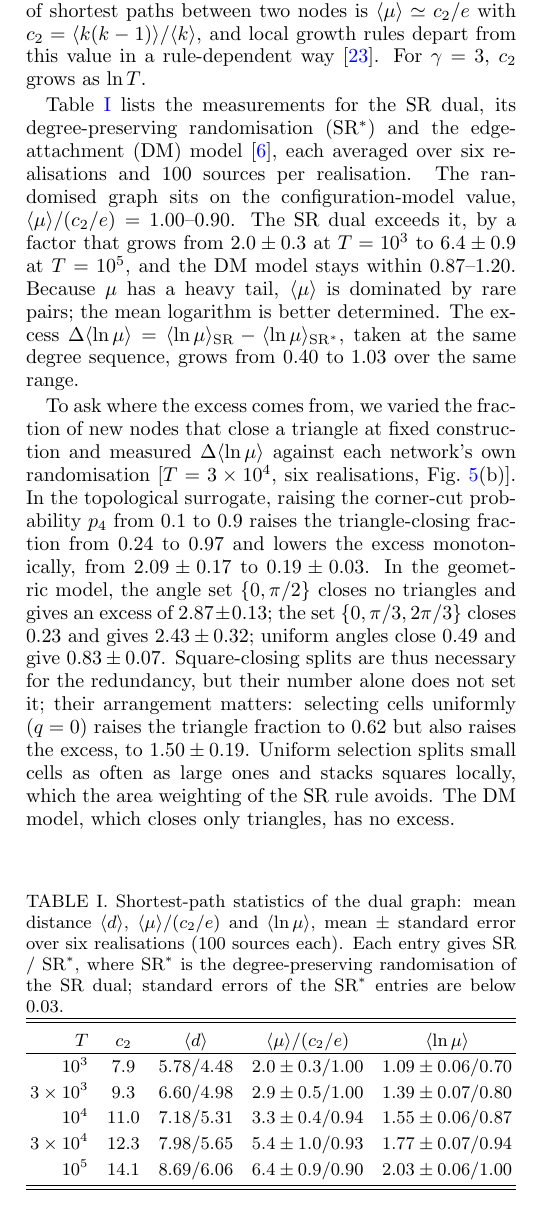
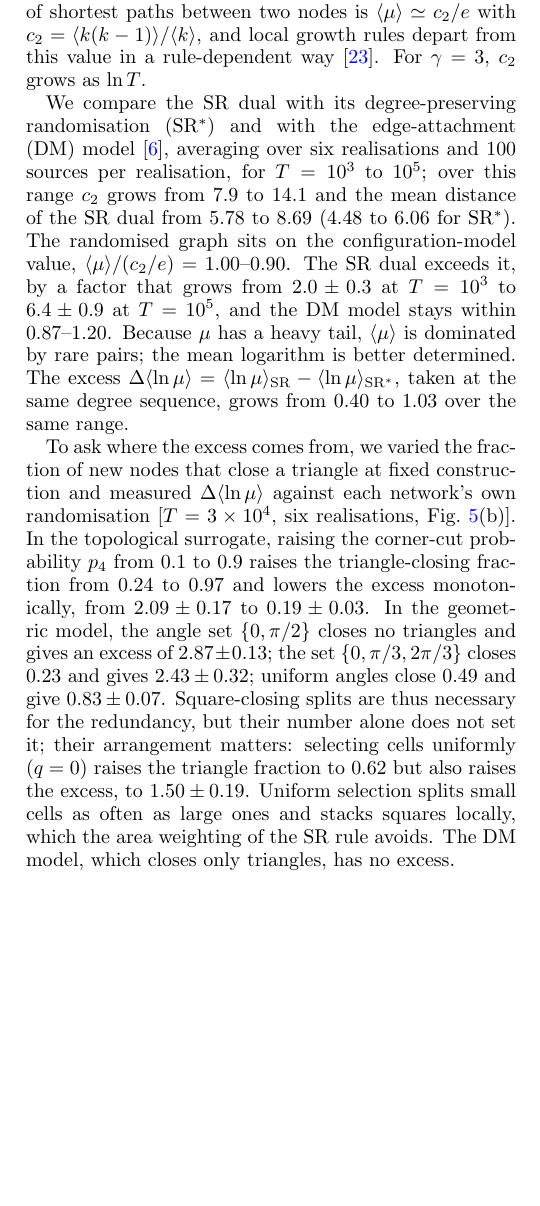
Before and after one commit to av2atgh/scalerich, a LaTeX paper (manuscript.tex): part of one column of page 6 of 11 before the commit and part of one column of page 6 of 10 after it, cut so that both start at the same text, the shorter picture padded with empty space. Compiled offline with pdfLaTeX.

Commit message:
Remove Table I; key path statistics stated in the text (10 pp)

```diff
--- a/manuscript.tex
+++ b/manuscript.tex
@@ -512,9 +512,11 @@ $c_2=\langle k(k-1)\rangle/\langle k\rangle$, and local growth rules depart from
 value in a rule-dependent way~\cite{vazquezpaths2026}. For $\gamma=3$, $c_2$ grows as
 $\ln T$.
 
-Table~\ref{tab:paths} lists the measurements for the SR dual, its degree-preserving
-randomisation (SR$^*$) and the edge-attachment (DM) model~\cite{dorogovtsev2001}, each
-averaged over six realisations and $100$ sources per realisation. The randomised graph
+We compare the SR dual with its degree-preserving randomisation (SR$^*$) and with the
+edge-attachment (DM) model~\cite{dorogovtsev2001}, averaging over six realisations and
+$100$ sources per realisation, for $T=10^3$ to $10^5$; over this range $c_2$ grows from
+$7.9$ to $14.1$ and the mean distance of the SR dual from $5.78$ to $8.69$ ($4.48$ to
+$6.06$ for SR$^*$). The randomised graph
 sits on the configuration-model value, $\langle\mu\rangle/(c_2/e)=1.00$--$0.90$. The SR
 dual exceeds it, by a factor that grows from $2.0\pm0.3$ at $T=10^3$ to $6.4\pm0.9$ at
 $T=10^5$, and the DM model stays within $0.87$--$1.20$. Because $\mu$ has a heavy tail,
@@ -522,25 +524,6 @@ $\langle\mu\rangle$ is dominated by rare pairs; the mean logarithm is better det
 The excess $\Delta\langle\ln\mu\rangle=\langle\ln\mu\rangle_{\rm SR}-\langle\ln\mu\rangle_{\rm SR^*}$,
 taken at the same degree sequence, grows from $0.40$ to $1.03$ over the same range.
 
-\begin{table}[b]
-\caption{Shortest-path statistics of the dual graph: mean distance $\langle d\rangle$,
-$\langle\mu\rangle/(c_2/e)$ and $\langle\ln\mu\rangle$, mean $\pm$ standard error over six
-realisations (100 sources each). Each entry gives SR / SR$^*$, where SR$^*$ is the
-degree-preserving randomisation of the SR dual; standard errors of the SR$^*$ entries are
-below $0.03$.}
-\label{tab:paths}
-\begin{ruledtabular}
-\begin{tabular}{rcccc}
-$T$ & $c_2$ & $\langle d\rangle$ & $\langle\mu\rangle/(c_2/e)$ & $\langle\ln\mu\rangle$\\
-\hline
-$10^3$ & $7.9$ & $5.78/4.48$ & $2.0\pm0.3/1.00$ & $1.09\pm0.06/0.70$\\
-$3\times10^3$ & $9.3$ & $6.60/4.98$ & $2.9\pm0.5/1.00$ & $1.39\pm0.07/0.80$\\
-$10^4$ & $11.0$ & $7.18/5.31$ & $3.3\pm0.4/0.94$ & $1.55\pm0.06/0.87$\\
-$3\times10^4$ & $12.3$ & $7.98/5.65$ & $5.4\pm1.0/0.93$ & $1.77\pm0.07/0.94$\\
-$10^5$ & $14.1$ & $8.69/6.06$ & $6.4\pm0.9/0.90$ & $2.03\pm0.06/1.00$\\
-\end{tabular}
-\end{ruledtabular}
-\end{table}
 
 To ask where the excess comes from, we varied the fraction of new nodes that close a
 triangle at fixed construction and measured $\Delta\langle\ln\mu\rangle$ against each
```
Also changed, not shown: manuscript.pdf, manuscript.tex (2 more changed lines).
